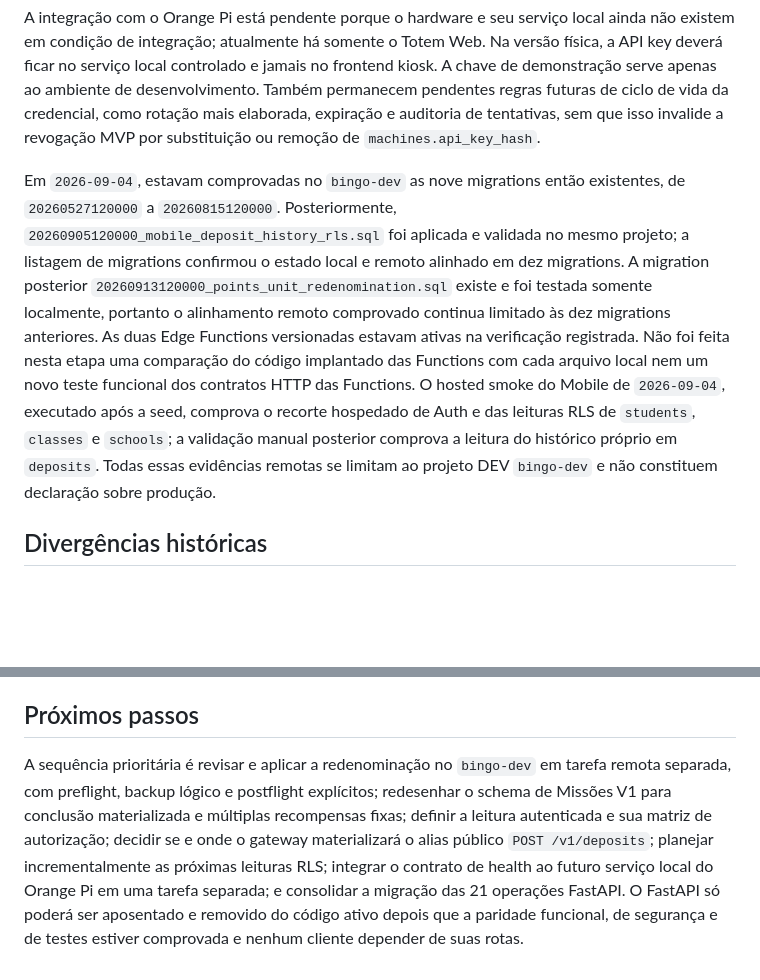
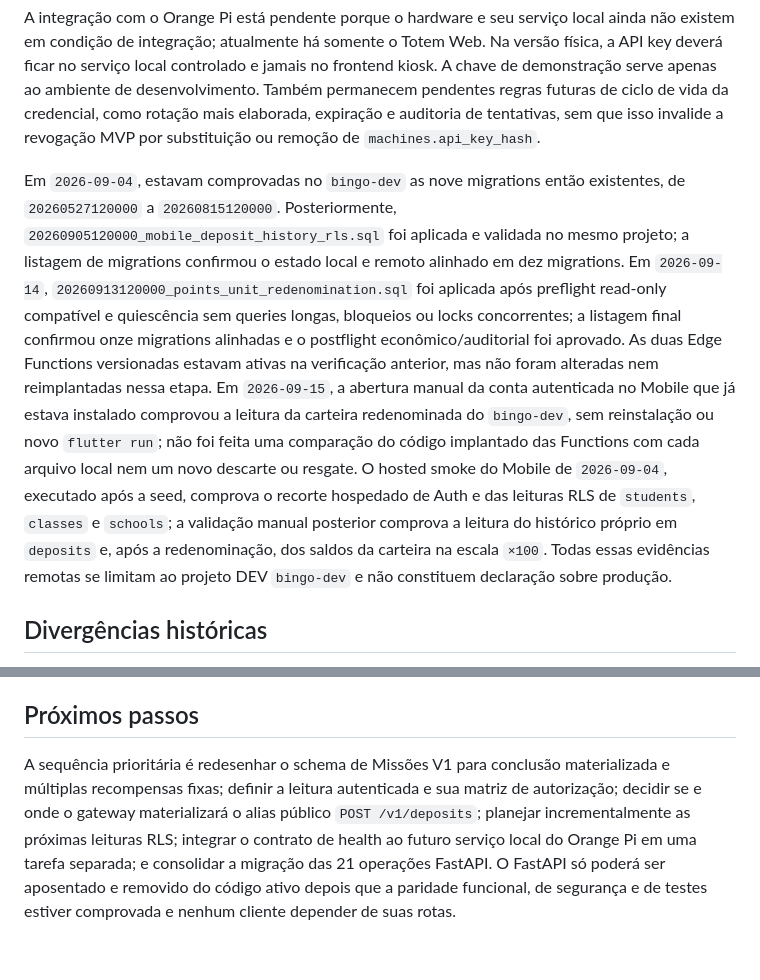
Before and after one commit to marcocaparra/BinGo, a Markdown page: Software/docs/STATUS_12-08.md, 2 parts joined by grey strips. Drawn GitHub-style; blank space fills up the shorter version.

```diff
--- a/Software/docs/STATUS_12-08.md
+++ b/Software/docs/STATUS_12-08.md
@@ -62,7 +64,7 @@ O baseline abre as leituras de perfil, turma, escola, catálogo e histórico pr
 
 A integração com o Orange Pi está pendente porque o hardware e seu serviço local ainda não existem em condição de integração; atualmente há somente o Totem Web. Na versão física, a API key deverá ficar no serviço local controlado e jamais no frontend kiosk. A chave de demonstração serve apenas ao ambiente de desenvolvimento. Também permanecem pendentes regras futuras de ciclo de vida da credencial, como rotação mais elaborada, expiração e auditoria de tentativas, sem que isso invalide a revogação MVP por substituição ou remoção de `machines.api_key_hash`.
 
-Em `2026-09-04`, estavam comprovadas no `bingo-dev` as nove migrations então existentes, de `20260527120000` a `20260815120000`. Posteriormente, `20260905120000_mobile_deposit_history_rls.sql` foi aplicada e validada no mesmo projeto; a listagem de migrations confirmou o estado local e remoto alinhado em dez migrations. A migration posterior `20260913120000_points_unit_redenomination.sql` existe e foi testada somente localmente, portanto o alinhamento remoto comprovado continua limitado às dez migrations anteriores. As duas Edge Functions versionadas estavam ativas na verificação registrada. Não foi feita nesta etapa uma comparação do código implantado das Functions com cada arquivo local nem um novo teste funcional dos contratos HTTP das Functions. O hosted smoke do Mobile de `2026-09-04`, executado após a seed, comprova o recorte hospedado de Auth e das leituras RLS de `students`, `classes` e `schools`; a validação manual posterior comprova a leitura do histórico próprio em `deposits`. Todas essas evidências remotas se limitam ao projeto DEV `bingo-dev` e não constituem declaração sobre produção.
+Em `2026-09-04`, estavam comprovadas no `bingo-dev` as nove migrations então existentes, de `20260527120000` a `20260815120000`. Posteriormente, `20260905120000_mobile_deposit_history_rls.sql` foi aplicada e validada no mesmo projeto; a listagem de migrations confirmou o estado local e remoto alinhado em dez migrations. Em `2026-09-14`, `20260913120000_points_unit_redenomination.sql` foi aplicada após preflight read-only compatível e quiescência sem queries longas, bloqueios ou locks concorrentes; a listagem final confirmou onze migrations alinhadas e o postflight econômico/auditorial foi aprovado. As duas Edge Functions versionadas estavam ativas na verificação anterior, mas não foram alteradas nem reimplantadas nessa etapa. Em `2026-09-15`, a abertura manual da conta autenticada no Mobile que já estava instalado comprovou a leitura da carteira redenominada do `bingo-dev`, sem reinstalação ou novo `flutter run`; não foi feita uma comparação do código implantado das Functions com cada arquivo local nem um novo descarte ou resgate. O hosted smoke do Mobile de `2026-09-04`, executado após a seed, comprova o recorte hospedado de Auth e das leituras RLS de `students`, `classes` e `schools`; a validação manual posterior comprova a leitura do histórico próprio em `deposits` e, após a redenominação, dos saldos da carteira na escala `×100`. Todas essas evidências remotas se limitam ao projeto DEV `bingo-dev` e não constituem declaração sobre produção.
 
 ## Divergências históricas
 
@@ -70,4 +72,4 @@ Referências antigas a `size`, `SMALL/MEDIUM/LARGE`, `quantity`, novos descartes
 
 ## Próximos passos
 
-A sequência prioritária é revisar e aplicar a redenominação no `bingo-dev` em tarefa remota separada, com preflight, backup lógico e postflight explícitos; redesenhar o schema de Missões V1 para conclusão materializada e múltiplas recompensas fixas; definir a leitura autenticada e sua matriz de autorização; decidir se e onde o gateway materializará o alias público `POST /v1/deposits`; planejar incrementalmente as próximas leituras RLS; integrar o contrato de health ao futuro serviço local do Orange Pi em uma tarefa separada; e consolidar a migração das 21 operações FastAPI. O FastAPI só poderá ser aposentado e removido do código ativo depois que a paridade funcional, de segurança e de testes estiver comprovada e nenhum cliente depender de suas rotas.
+A sequência prioritária é redesenhar o schema de Missões V1 para conclusão materializada e múltiplas recompensas fixas; definir a leitura autenticada e sua matriz de autorização; decidir se e onde o gateway materializará o alias público `POST /v1/deposits`; planejar incrementalmente as próximas leituras RLS; integrar o contrato de health ao futuro serviço local do Orange Pi em uma tarefa separada; e consolidar a migração das 21 operações FastAPI. O FastAPI só poderá ser aposentado e removido do código ativo depois que a paridade funcional, de segurança e de testes estiver comprovada e nenhum cliente depender de suas rotas.
```
Also changed, not shown: other parts of Software/docs/STATUS_12-08.md (+6 -4 lines).
